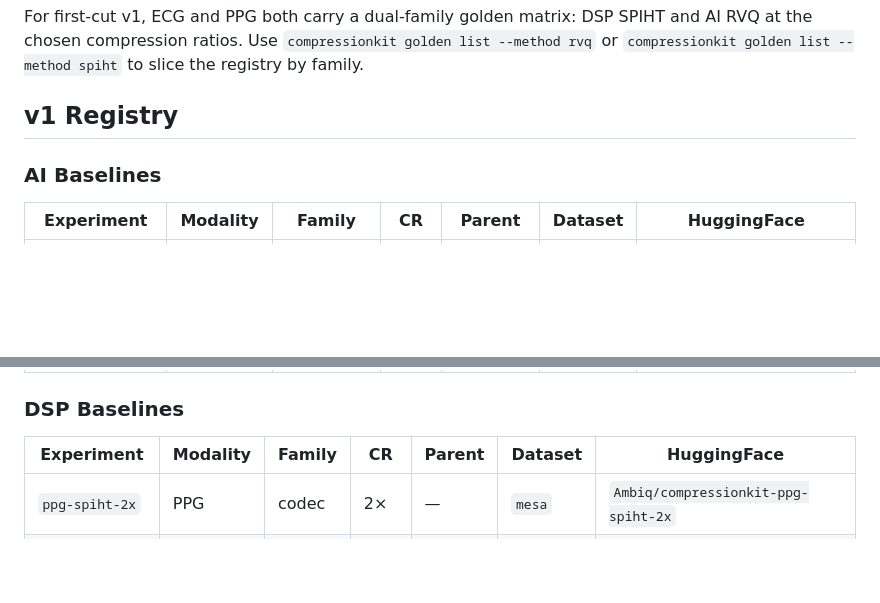
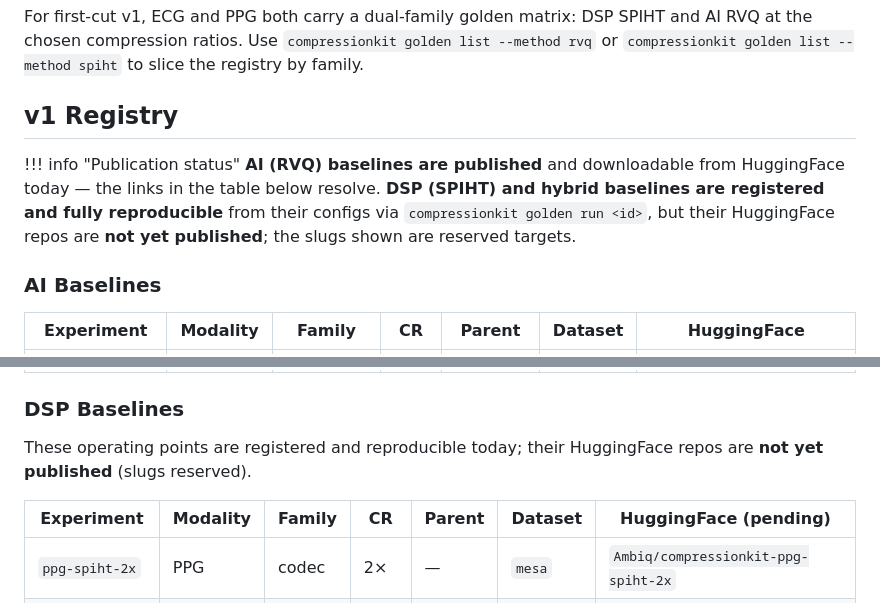
Before and after one commit to AmbiqAI/compressionkit, a Markdown page: docs/experiments/index.md, 2 parts joined by grey strips. Drawn GitHub-style; blank space fills up the shorter version.

Commit message:
docs(experiments): mark SPIHT/hybrid HF repos as pending publish
The v1 golden matrix listed SPIHT DSP repos with the same styling as the live
RVQ repos, implying they are downloadable. Add a publication-status callout and
label the DSP HuggingFace column as pending — RVQ AI baselines are published and
their links resolve; SPIHT/hybrid are registered and reproducible from config
but not yet on HuggingFace.

```diff
--- a/docs/experiments/index.md
+++ b/docs/experiments/index.md
@@ -24,6 +24,13 @@ at the chosen compression ratios. Use `compressionkit golden list --method rvq`
 
 ## v1 Registry
 
+!!! info "Publication status"
+    **AI (RVQ) baselines are published** and downloadable from HuggingFace today —
+    the links in the table below resolve. **DSP (SPIHT) and hybrid baselines are
+    registered and fully reproducible** from their configs via
+    `compressionkit golden run <id>`, but their HuggingFace repos are **not yet
+    published**; the slugs shown are reserved targets.
+
 ### AI Baselines
 
 | Experiment | Modality | Family | CR | Parent | Dataset | HuggingFace |
@@ -46,8 +53,11 @@ at the chosen compression ratios. Use `compressionkit golden list --method rvq`
 
 ### DSP Baselines
 
-| Experiment | Modality | Family | CR | Parent | Dataset | HuggingFace |
-|------------|----------|--------|----|--------|---------|-------------|
+These operating points are registered and reproducible today; their HuggingFace
+repos are **not yet published** (slugs reserved).
+
+| Experiment | Modality | Family | CR | Parent | Dataset | HuggingFace (pending) |
+|------------|----------|--------|----|--------|---------|-----------------------|
 | `ppg-spiht-2x` | PPG | codec | 2× | — | `mesa` | `Ambiq/compressionkit-ppg-spiht-2x` |
 | `ppg-spiht-4x` | PPG | codec | 4× | — | `mesa` | `Ambiq/compressionkit-ppg-spiht-4x` |
 | `ppg-spiht-8x` | PPG | codec | 8× | — | `mesa` | `Ambiq/compressionkit-ppg-spiht-8x` |
```
